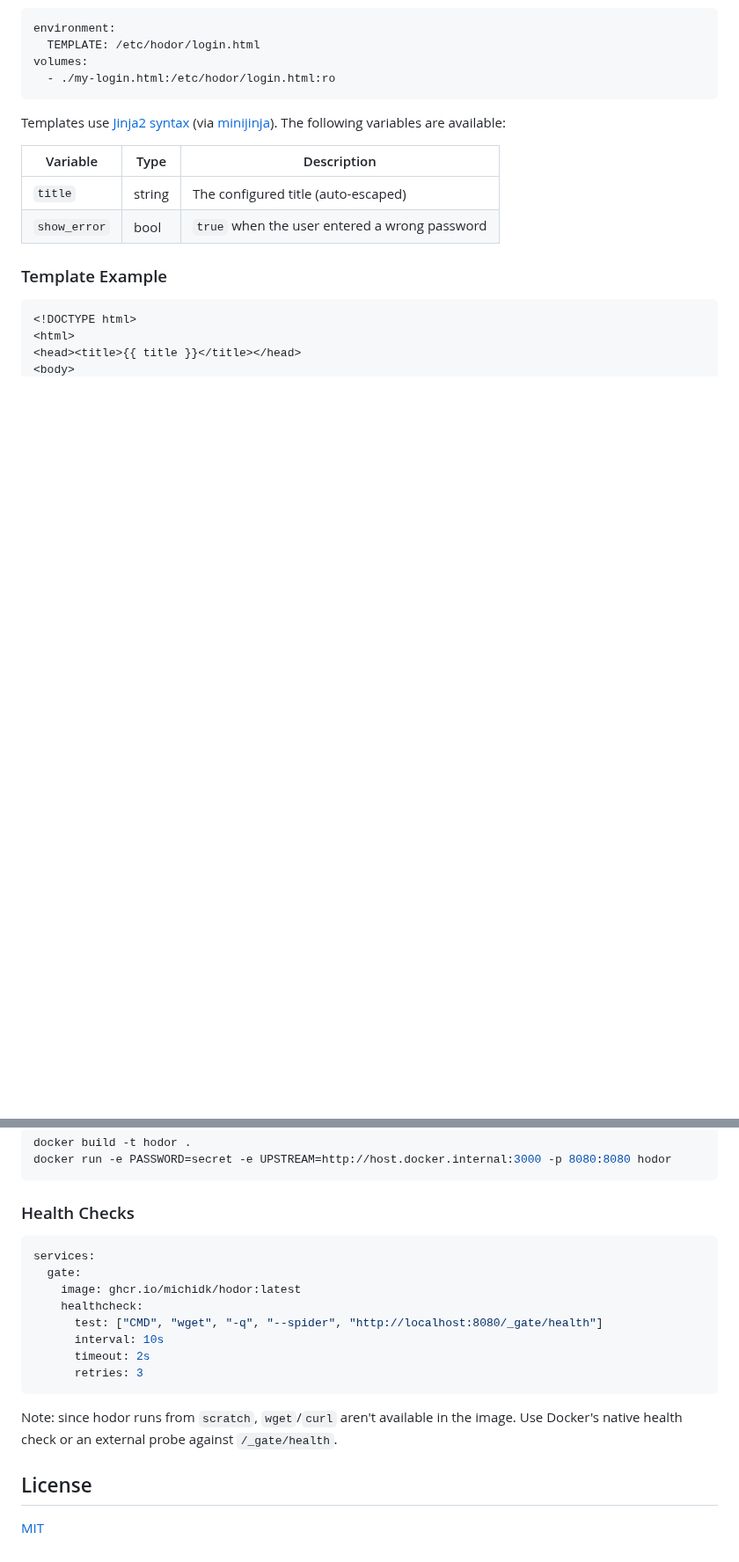
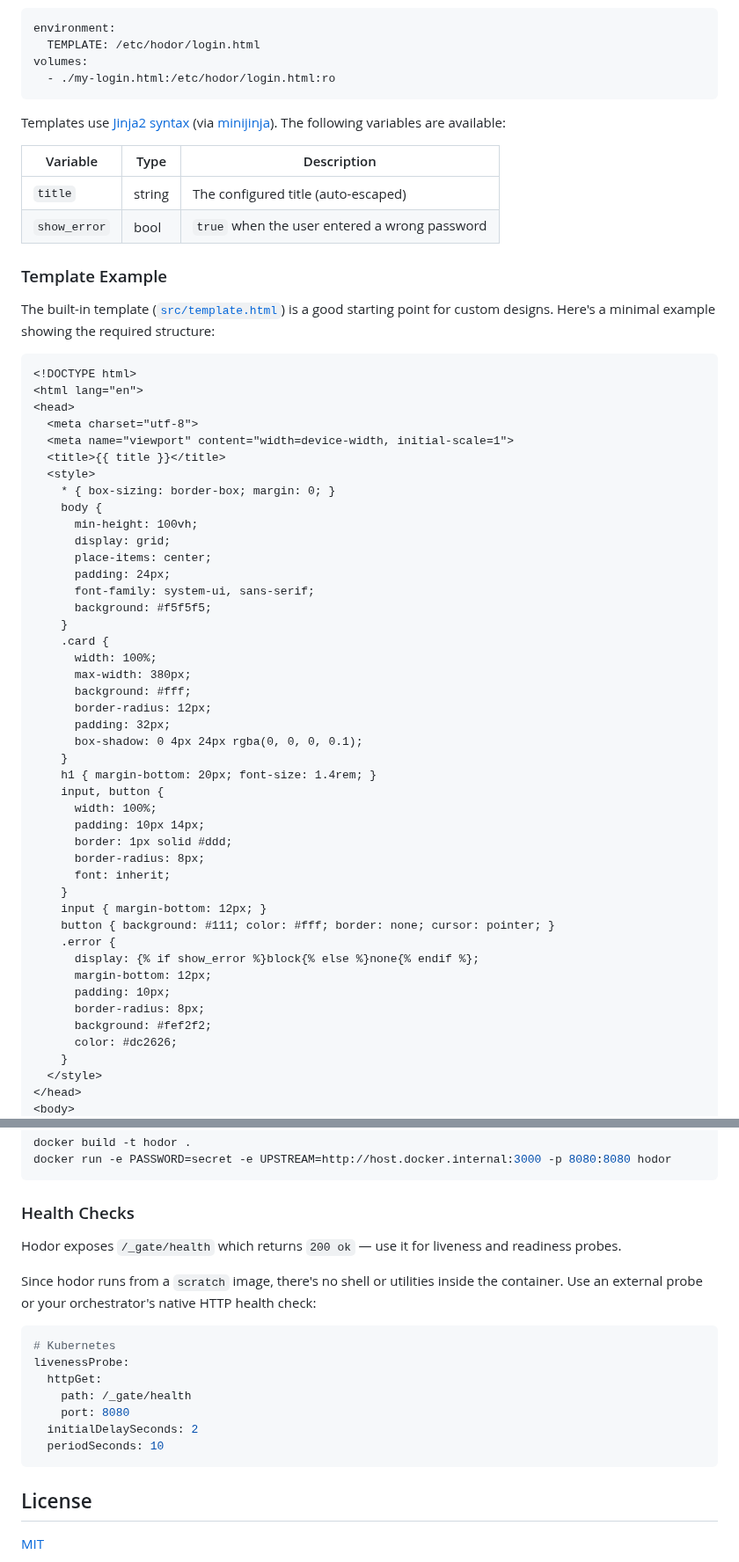
Before and after one commit to michidk/hodor, a Markdown page: README.md, 2 parts joined by grey strips. Shown at 88% size. Drawn GitHub-style; blank space fills up the shorter version.

````diff
--- a/README.md
+++ b/README.md
@@ -128,8 +132,51 @@ Templates use [Jinja2 syntax](https://jinja.palletsprojects.com/) (via [minijinj
 
 ### Template Example
 
+The built-in template ([`src/template.html`](src/template.html)) is a good starting point for custom designs. Here's a minimal example showing the required structure:
+
 ```html
 <!DOCTYPE html>
-<html>
-<head><title>{{ title }}</title></head>
+<html lang="en">
+<head>
+  <meta charset="utf-8">
+  <meta name="viewport" content="width=device-width, initial-scale=1">
+  <title>{{ title }}</title>
+  <style>
+    * { box-sizing: border-box; margin: 0; }
+    body {
+      min-height: 100vh;
+      display: grid;
+      place-items: center;
+      padding: 24px;
+      font-family: system-ui, sans-serif;
+      background: #f5f5f5;
+    }
+    .card {
+      width: 100%;
+      max-width: 380px;
+      background: #fff;
+      border-radius: 12px;
+      padding: 32px;
+      box-shadow: 0 4px 24px rgba(0, 0, 0, 0.1);
+    }
+    h1 { margin-bottom: 20px; font-size: 1.4rem; }
+    input, button {
+      width: 100%;
+      padding: 10px 14px;
+      border: 1px solid #ddd;
+      border-radius: 8px;
+      font: inherit;
+    }
+    input { margin-bottom: 12px; }
+    button { background: #111; color: #fff; border: none; cursor: pointer; }
+    .error {
+      display: {% if show_error %}block{% else %}none{% endif %};
+      margin-bottom: 12px;
+      padding: 10px;
+      border-radius: 8px;
+      background: #fef2f2;
+      color: #dc2626;
+    }
+  </style>
+</head>
 <body>
@@ -175,18 +244,19 @@ docker run -e PASSWORD=secret -e UPSTREAM=http://host.docker.internal:3000 -p 80
 
 ### Health Checks
 
+Hodor exposes `/_gate/health` which returns `200 ok` — use it for liveness and readiness probes.
+
+Since hodor runs from a `scratch` image, there's no shell or utilities inside the container. Use an external probe or your orchestrator's native HTTP health check:
+
 ```yaml
-services:
-  gate:
-    image: ghcr.io/michidk/hodor:latest
-    healthcheck:
-      test: ["CMD", "wget", "-q", "--spider", "http://localhost:8080/_gate/health"]
-      interval: 10s
-      timeout: 2s
-      retries: 3
+# Kubernetes
+livenessProbe:
+  httpGet:
+    path: /_gate/health
+    port: 8080
+  initialDelaySeconds: 2
+  periodSeconds: 10
 ```
-
-Note: since hodor runs from `scratch`, `wget`/`curl` aren't available in the image. Use Docker's native health check or an external probe against `/_gate/health`.
 
 ## License
 
````
Also changed, not shown: other parts of README.md (+38 -12 lines), .github/images/screenshot.png (added), demo-authenticated.png (added), demo-login.png (added), demo-logout.png (added), demo-wrong-password.png (added), 6 other files.
